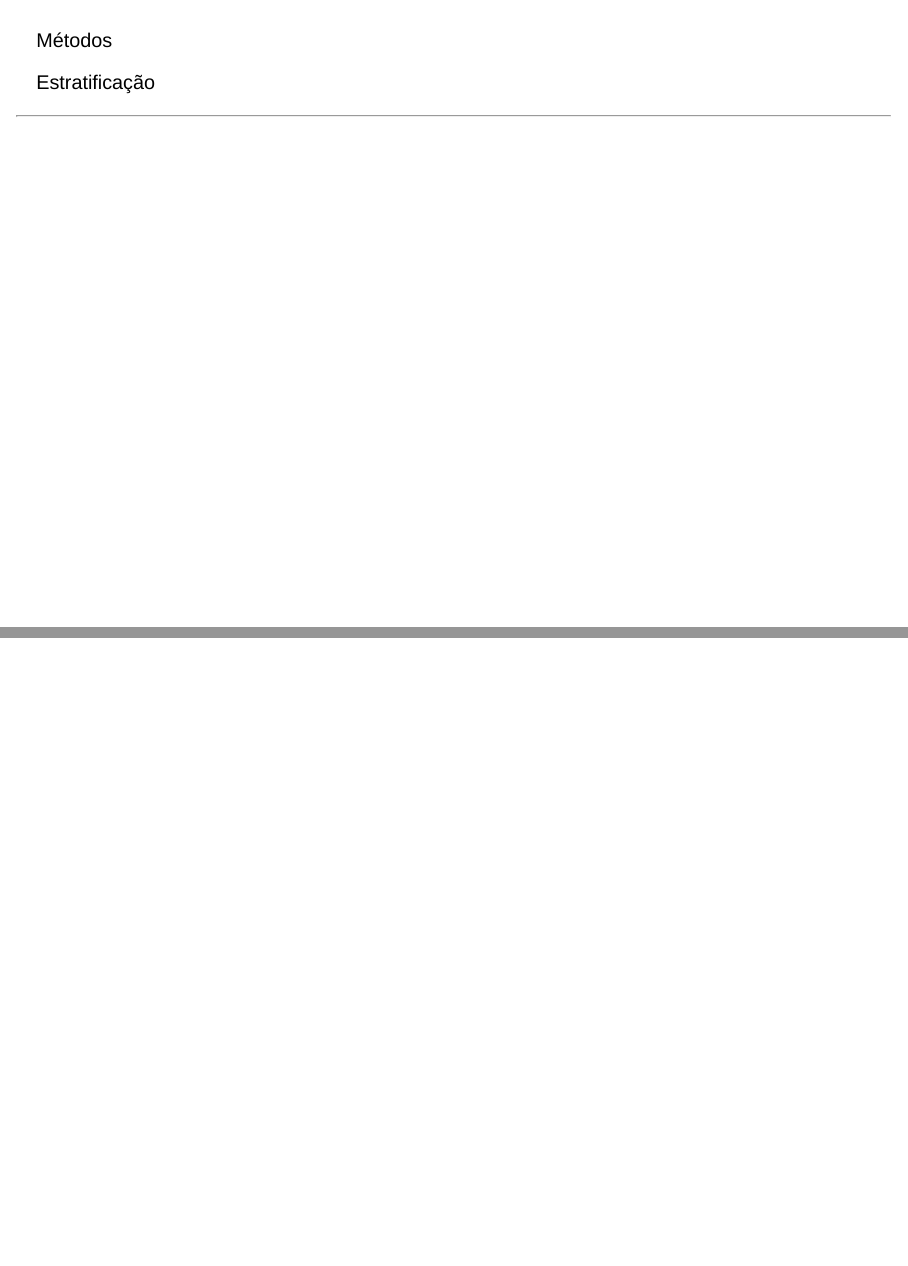
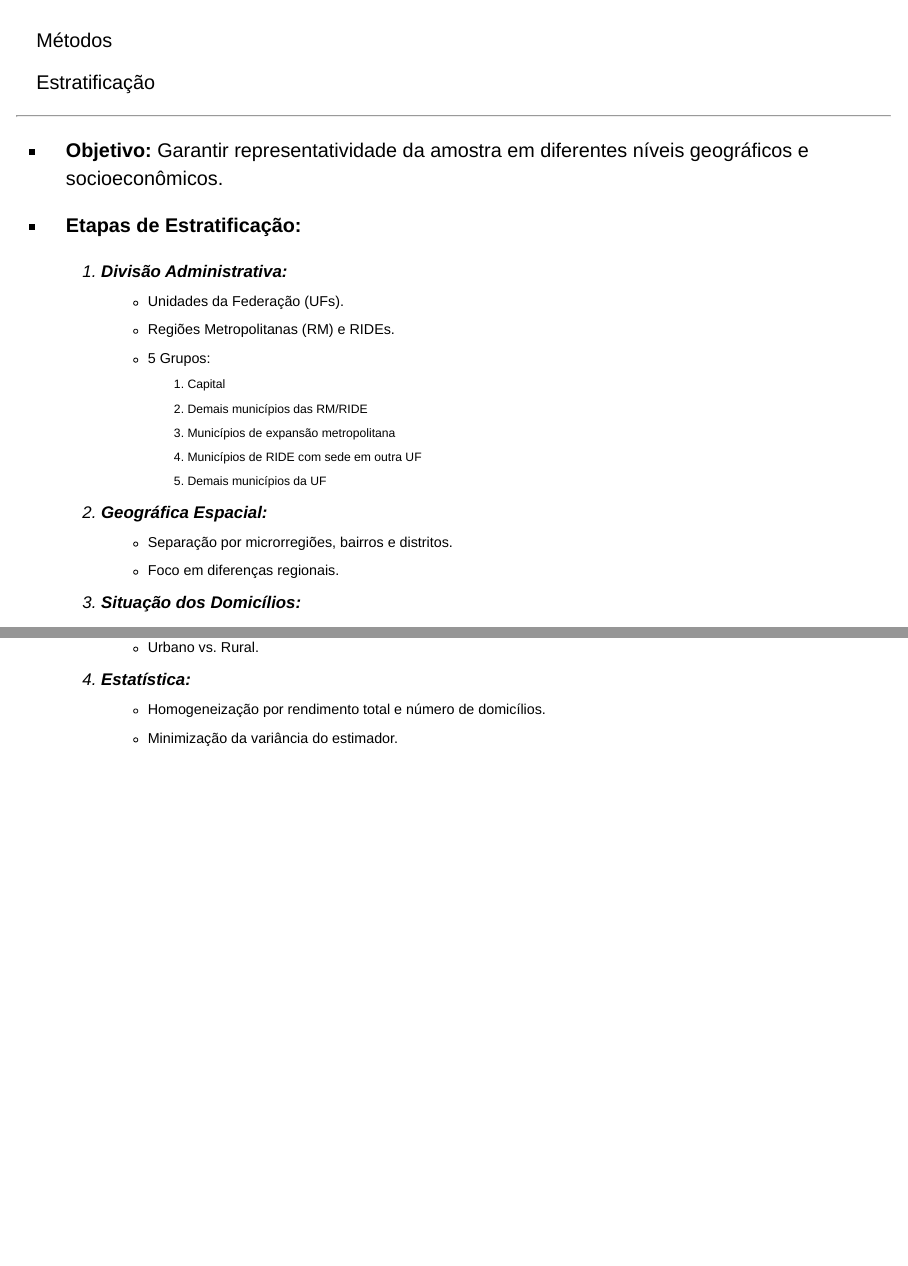
Before and after one commit to vitoria-sesana/UFES2025-PNAD, a Quarto document (slide/sections/2_metodos.qmd): pages 3 and 4 of 4 before the commit and pages 3 and 4 of 5 after it, joined at a grey line. Rendered offline with R 4.5, knitr and Pandoc in place of Quarto, with nearby package versions; drawn as Slidy slides in place of the format the file asks for.

Commit message:
Atualização metodos

```diff
--- a/slide/meds_themes.scss
+++ b/slide/meds_themes.scss
@@ -89,7 +89,7 @@ hr {
 // cover slide subtitle (medium)
 .custom-subtitle2 {
   font-family: $font-family-sans-serif;
-  color: $baby-blue;
+  color: $gray;
   font-size: 1.7em;
   left: 20px;
 }
--- a/slide/sections/2_metodos.qmd
+++ b/slide/sections/2_metodos.qmd
@@ -68,5 +65,35 @@ As Unidades Primárias de Amostragem (UPAs) são selecionadas com **probabilidad
 
 <hr>
 
+::: body-text-s
+
+- **Objetivo:** Garantir representatividade da amostra em diferentes níveis geográficos e socioeconômicos.
+
+- **Etapas de Estratificação:**
+
+  1. **Divisão Administrativa:**
+     - Unidades da Federação (UFs).
+     - Regiões Metropolitanas (RM) e RIDEs.
+     - 5 Grupos:
+       1. Capital
+       2. Demais municípios das RM/RIDE
+       3. Municípios de expansão metropolitana
+       4. Municípios de RIDE com sede em outra UF
+       5. Demais municípios da UF
+
+  2. **Geográfica Espacial:**
+     - Separação por microrregiões, bairros e distritos.
+     - Foco em diferenças regionais.
+
+  3. **Situação dos Domicílios:**
+     - Urbano vs. Rural.
+
+  4. **Estatística:**
+     - Homogeneização por rendimento total e número de domicílios.
+     - Minimização da variância do estimador.
+
+:::
+
+
 
 ---
```
Also changed, not shown: slide/slides_pnad.qmd (+5 -5 lines), slide/slides_pnad.html, slide/sections/2_metodos.qmd (5 more changed lines), 2 other files.
